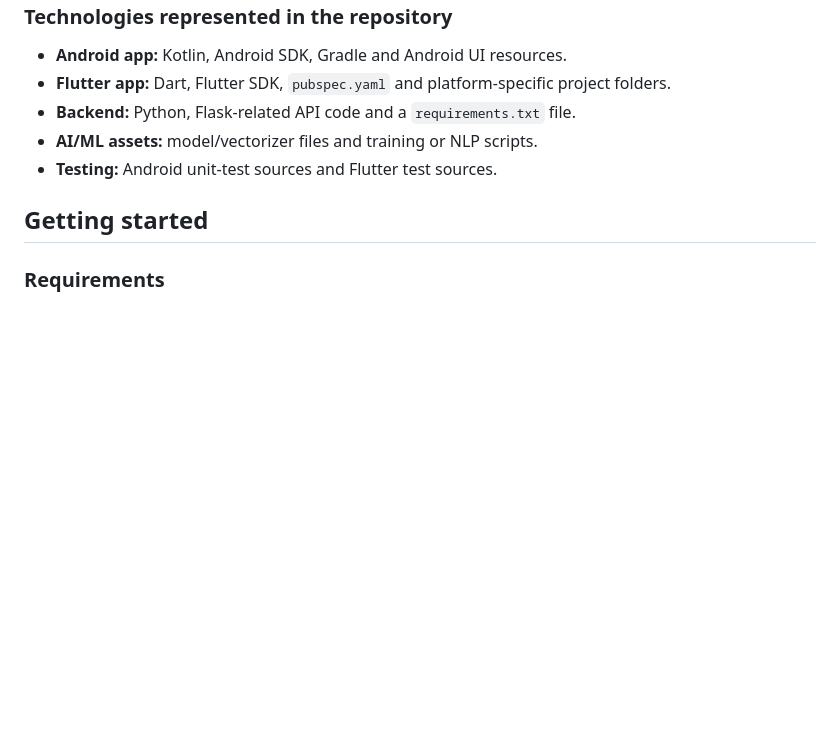
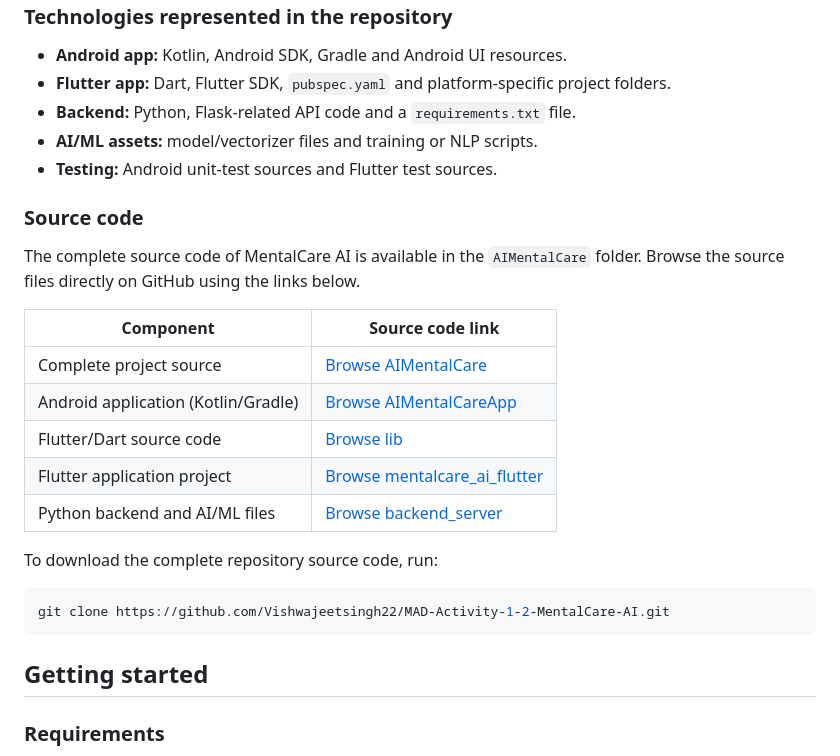
Before and after one commit to Vishwajeetsingh22/MAD-Activity-1-2-MentalCare-AI, a Markdown page: README.md, the part around the change. Drawn GitHub-style; blank space fills up the shorter version.

Commit message:
Add source code section to README
Added a section for source code links and download instructions.

````diff
--- a/README.md
+++ b/README.md
@@ -155,6 +155,24 @@ The repository also includes Gradle wrapper files, application resources, test f
 - **AI/ML assets:** model/vectorizer files and training or NLP scripts.
 - **Testing:** Android unit-test sources and Flutter test sources.
 
+### Source code
+
+The complete source code of MentalCare AI is available in the `AIMentalCare` folder. Browse the source files directly on GitHub using the links below.
+
+| Component | Source code link |
+|---|---|
+| Complete project source | [Browse AIMentalCare](https://github.com/Vishwajeetsingh22/MAD-Activity-1-2-MentalCare-AI/tree/main/AIMentalCare) |
+| Android application (Kotlin/Gradle) | [Browse AIMentalCareApp](https://github.com/Vishwajeetsingh22/MAD-Activity-1-2-MentalCare-AI/tree/main/AIMentalCare/AIMentalCareApp) |
+| Flutter/Dart source code | [Browse lib](https://github.com/Vishwajeetsingh22/MAD-Activity-1-2-MentalCare-AI/tree/main/AIMentalCare/lib) |
+| Flutter application project | [Browse mentalcare_ai_flutter](https://github.com/Vishwajeetsingh22/MAD-Activity-1-2-MentalCare-AI/tree/main/AIMentalCare/mentalcare_ai_flutter) |
+| Python backend and AI/ML files | [Browse backend_server](https://github.com/Vishwajeetsingh22/MAD-Activity-1-2-MentalCare-AI/tree/main/AIMentalCare/backend_server) |
+
+To download the complete repository source code, run:
+
+```bash
+git clone https://github.com/Vishwajeetsingh22/MAD-Activity-1-2-MentalCare-AI.git
+```
+
 ## Getting started
 
 ### Requirements
````
